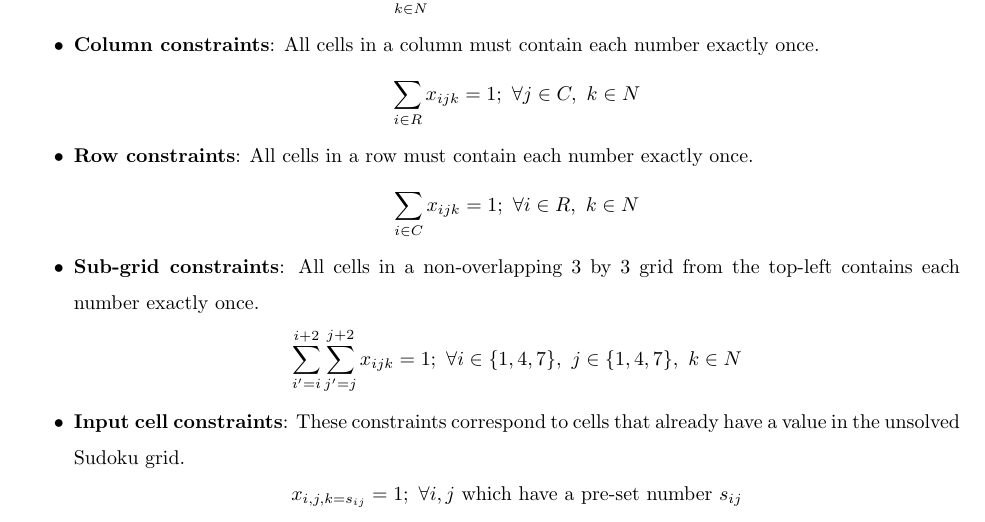
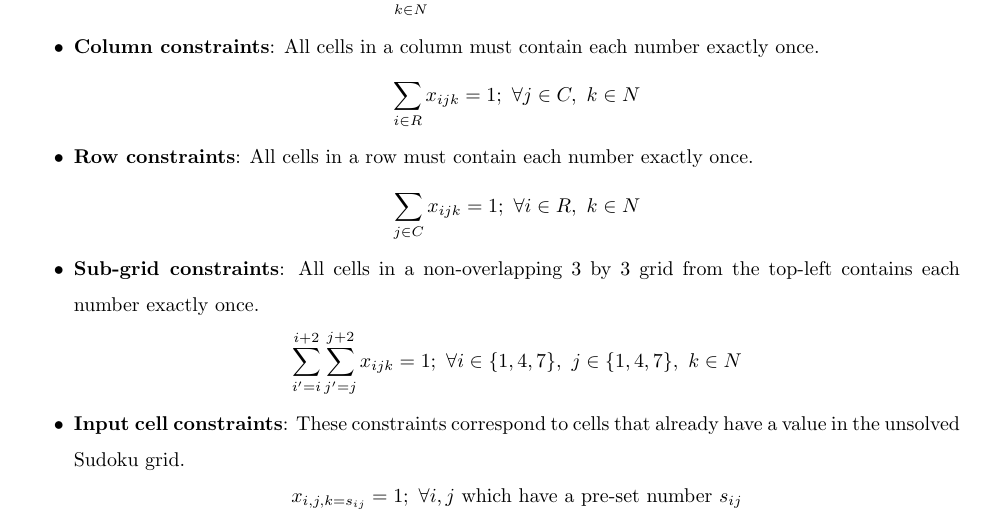
Before and after one commit to keyurbipinshah/sudoku-solver, a LaTeX document (docs/Model Math.tex): part of the page, cut so that both start at the same text. Compiled offline with pdfLaTeX.

Commit message:
Updated model documentation

```diff
--- a/docs/Model Math.tex
+++ b/docs/Model Math.tex
@@ -57,7 +57,7 @@
         \end{equation*}
     \item \textbf{Row constraints}: All cells in a row must contain each number exactly once.
         \begin{equation*}
-            \sum_{i \in C} x_{ijk} = 1 ; ~ \forall i \in R, ~ k \in N
+            \sum_{j \in C} x_{ijk} = 1 ; ~ \forall i \in R, ~ k \in N
         \end{equation*}
     \item \textbf{Sub-grid constraints}: All cells in a non-overlapping 3 by 3 grid from the top-left contains each number exactly once.
         \begin{equation*}
```
Also changed, not shown: docs/Model Math.pdf.
